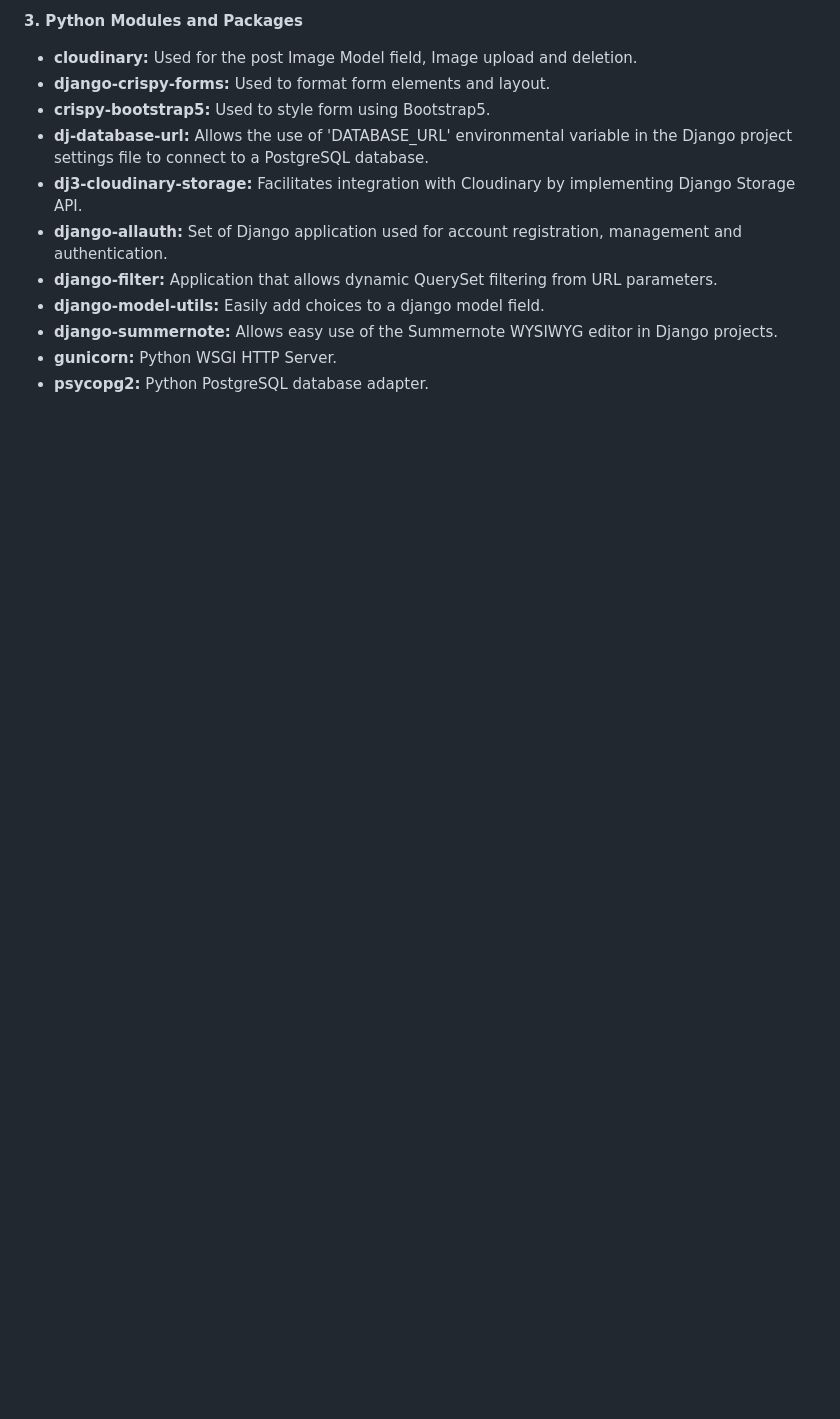
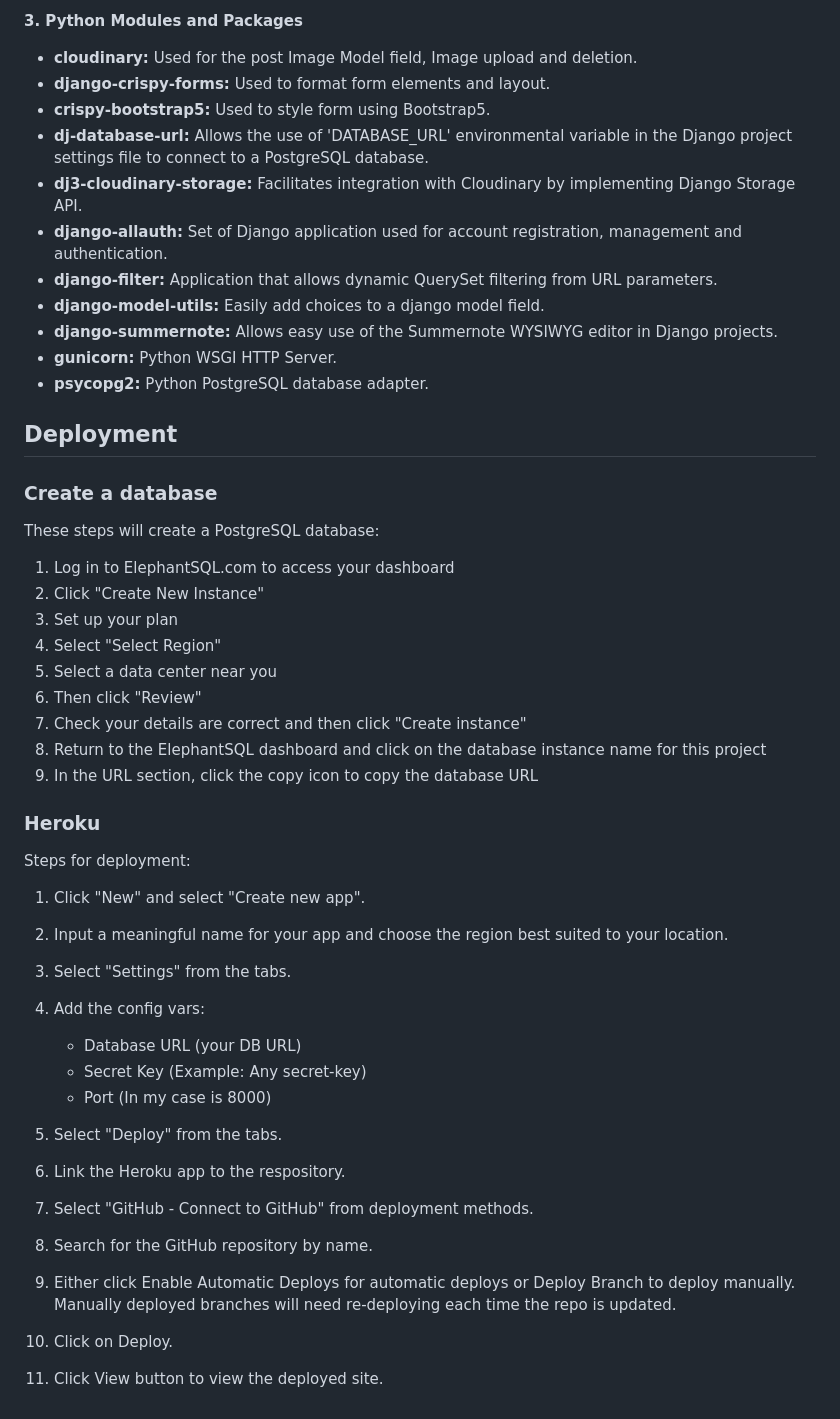
Before and after one commit to sediqa01/News-Aggregator, a Markdown page: README.md, the part around the change. Rendered like a GitHub page; blank space fills up the shorter version.

Commit message:
Add Deployment process to readme file

```diff
--- a/README.md
+++ b/README.md
@@ -258,3 +258,39 @@ Note: I created a user data model and used the Django user model as well. I'll u
 * **django-summernote:** Allows easy use of the Summernote WYSIWYG editor in Django projects.
 * **gunicorn:** Python WSGI HTTP Server.
 * **psycopg2:** Python PostgreSQL database adapter.
+
+
+## __Deployment__
+
+### **Create a database**
+These steps will create a PostgreSQL database:
+1. Log in to ElephantSQL.com to access your dashboard
+2. Click "Create New Instance"
+3. Set up your plan
+4. Select "Select Region"
+5. Select a data center near you
+6. Then click "Review"
+7. Check your details are correct and then click "Create instance"
+8. Return to the ElephantSQL dashboard and click on the database instance name for this project
+9. In the URL section, click the copy icon to copy the database URL
+
+
+### **Heroku**
+
+Steps for deployment:
+1. Click "New" and select "Create new app".
+2. Input a meaningful name for your app and choose the region best suited to your location.
+3. Select "Settings" from the tabs.
+4. Add the config vars:
+    * Database URL (your DB URL)
+    * Secret Key (Example: Any secret-key)
+    * Port (In my case is 8000)
+
+5. Select "Deploy" from the tabs.
+6. Link the Heroku app to the respository.
+7. Select "GitHub - Connect to GitHub" from deployment methods.
+8. Search for the GitHub repository by name.
+9. Either click Enable Automatic Deploys for automatic deploys or Deploy Branch to deploy manually.
+ Manually deployed branches will need re-deploying each time the repo is updated.
+10. Click on Deploy.
+11. Click View button to view the deployed site.
```
